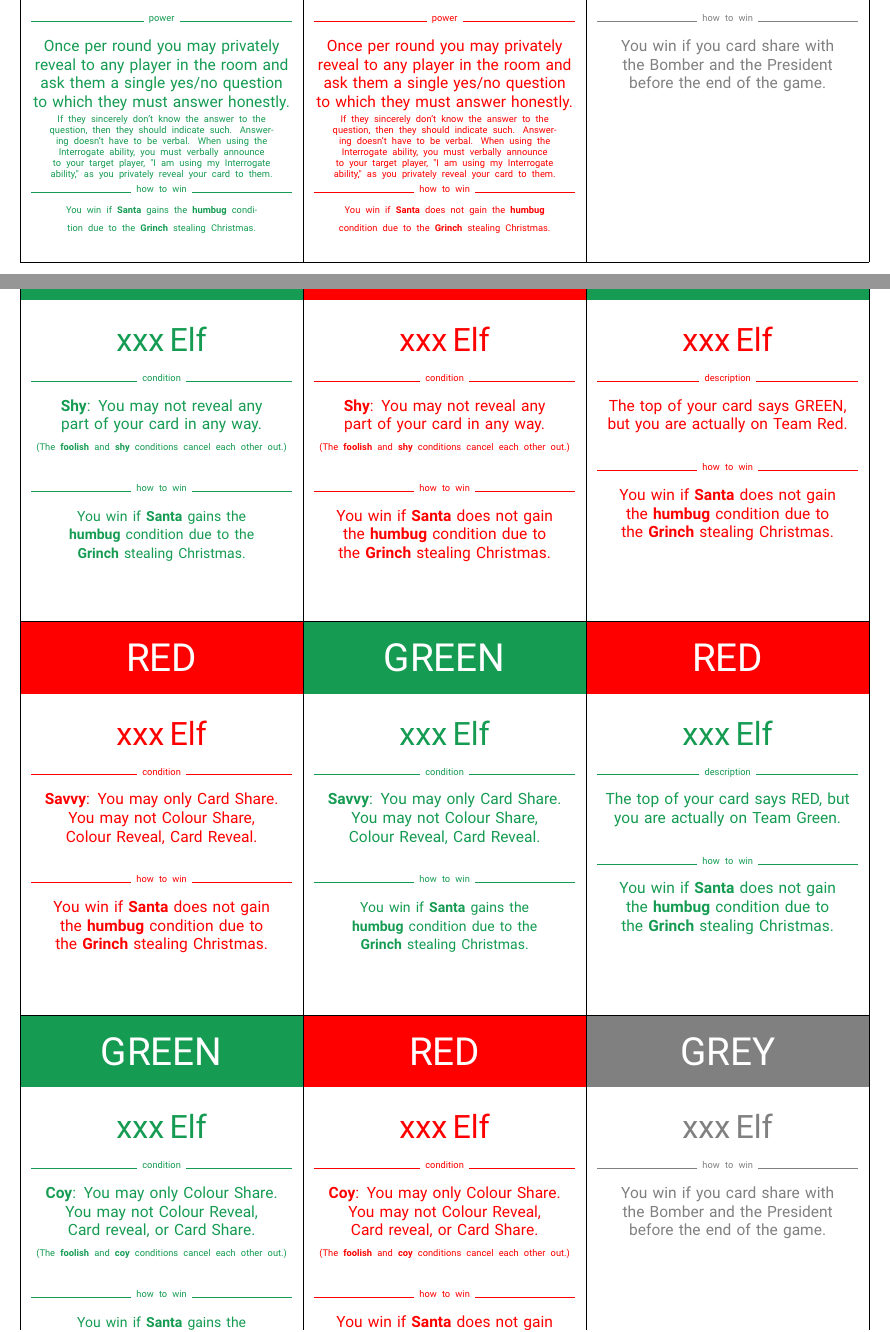
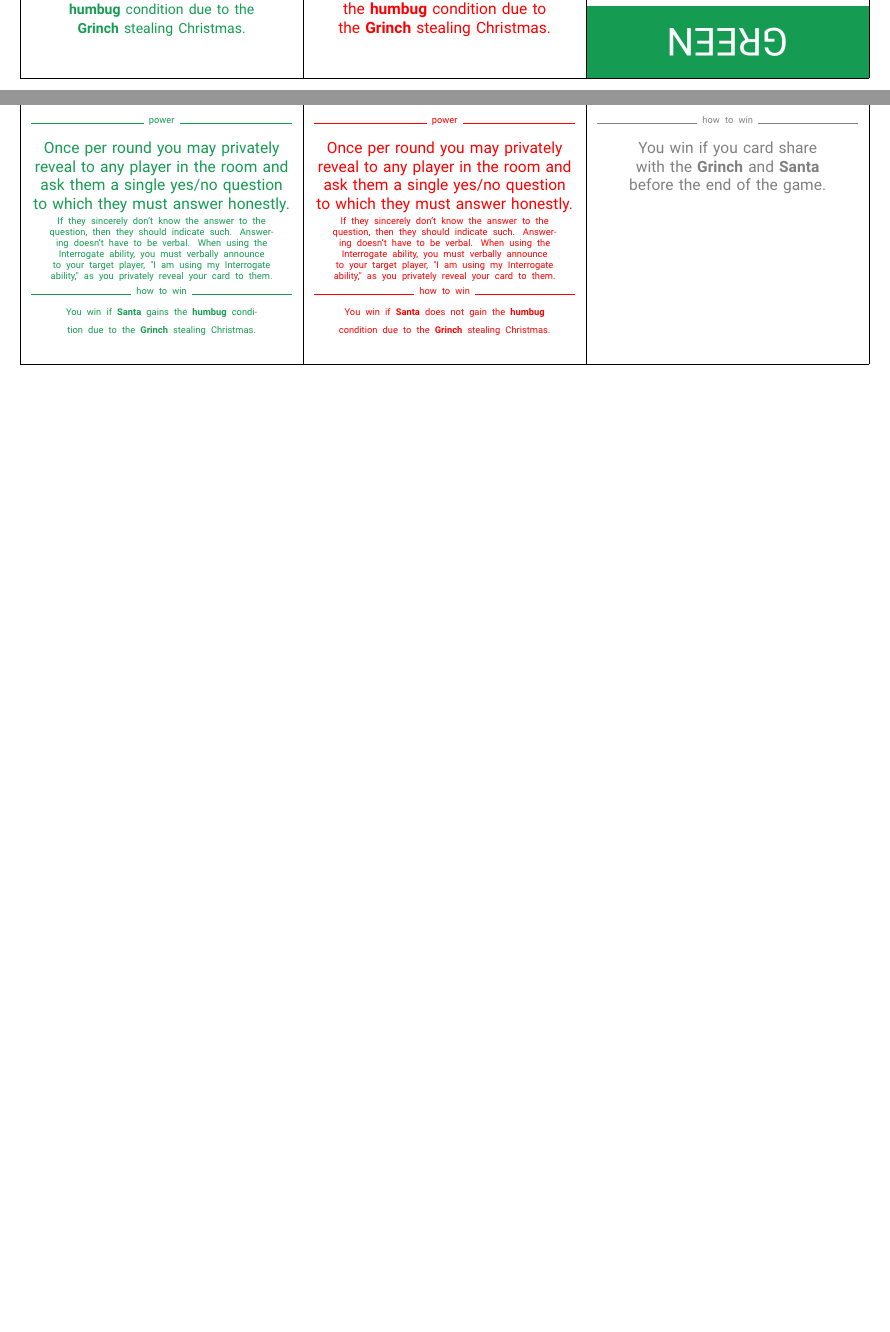
Before and after one commit to 2R1B-PnP/2R1B-Christmas-Edition, a LaTeX book (LaTeX/Reveal-Modifier Cards.tex): two parts of pages 5 and 7 of 8 before the commit and two parts of pages 1 and 5 of 6 after it, joined at a grey line, cut so that both start at the same text, the shorter picture padded with empty space. Compiled offline with pdfLaTeX.

Commit message:
fixed some spelling and old words.

```diff
--- a/LaTeX/Reveal-Modifier Cards.tex
+++ b/LaTeX/Reveal-Modifier Cards.tex
@@ -37,15 +37,9 @@
 	\winseperator
 	\small You win if \character{Santa} gains the \condition{humbug} condition due to the \character{Grinch} stealing Christmas.
 }
-
-
-
-%Margin-indstillinger:
-\setlrmarginsandblock{0.9cm}{*}{1} %angiver venstre-, så højremargin
-\setulmarginsandblock{1.49cm}{*}{1} %angiver øvre-, så nedremargin
+\setlrmarginsandblock{0.9cm}{*}{1}
+\setulmarginsandblock{1.49cm}{*}{1}
 \checkandfixthelayout[nearest]
-
-%Følgende giver en minimal sidehoved og sidefod hvor der kun er sidetal.
 \pagestyle{empty}
 
 \begin{document}
@@ -411,7 +405,7 @@
 \node[cardtext, text=gray] at (16,6.9) {
 	{\Huge MI6 Elf}
 	\\\winseperator
-	You win if you card share with the Bomber and the President before the end of the game.
+	You win if you card share with the \character{Grinch} and \character{Santa} before the end of the game.
 };
 
 \draw (0,0) -- (19.2,0);
@@ -432,99 +426,3 @@
 \includepdf[pages={1}, angle=90]{cardsbackground.pdf}
 \pagebreak
 
-\noindent \begin{tikzpicture}[outer sep=0]
-
-% xxx ELF (GREEN TEAM)
-\node[teamshare, fill=ForestGreen] (1) at (3.2,26.7) {\HUGE GREEN};
-\node[cardtext, text=ForestGreen] at (3.2,24.7) {
-	{\Huge xxx Elf}
-	\\\conditionseperator
-	\condition{Shy}: You may not reveal any part of your card in any way.
-	\\\vspace{0.05cm}
-	\tiny (The \condition{foolish} and \condition{shy} conditions cancel each other out.) \normalsize
-	\\\vspace{0.25cm}
-	\greenwinsection
-};
-
-% xxx ELF (RED TEAM)
-\node[teamshare, fill=red] at (9.6,26.7) {\HUGE RED};
-\node[cardtext, text=red] at (9.6,24.7) {
-	{\Huge xxx Elf}
-	\\\conditionseperator
-	\condition{Shy}: You may not reveal any part of your card in any way.
-	\\\vspace{0.05cm}
-	\tiny (The \condition{foolish} and \condition{shy} conditions cancel each other out.) \normalsize
-	\\\vspace{0.25cm}
-	\redwinsection
-};
-
-% xxx ELF (RED TEAM)
-\node[teamshare, fill=ForestGreen] at (16,26.7) {\HUGE GREEN};
-\node[cardtext, text=red] at (16,24.7) {
-	{\Huge xxx Elf}
-	\\\descriptionseperator
-	The top of your card says GREEN, but you are actually on Team Red.
-	\\\vspace{0.25cm}
-	\redwinsection
-};
-
-% xxx ELF (RED TEAM)
-\node[teamshare, fill=red] at (3.2,17.8) {\HUGE RED};
-\node[cardtext, text=red] at (3.2,15.8) {
-	{\Huge xxx Elf}
-	\\\conditionseperator
-	\condition{Savvy}: You may only Card Share. You may not Colour Share, Colour Reveal, Card Reveal.
-	\\\vspace{0.25cm}
-	\redwinsection
-};
-
-% xxx ELF (GREEN TEAM)
-\node[teamshare, fill=ForestGreen] at (9.6,17.8) {\HUGE GREEN};
-\node[cardtext, text=ForestGreen] at (9.6,15.8) {
-	{\Huge xxx Elf}
-	\\\conditionseperator
-	\condition{Savvy}: You may only Card Share. You may not Colour Share, Colour Reveal, Card Reveal.
-	\\\vspace{0.25cm}
-	\greenwinsection
-};
-
-% xxx ELF (GREEN TEAM)
-\node[teamshare, fill=red] at (16,17.8) {\HUGE RED};
-\node[cardtext, text=ForestGreen] at (16,15.8) {
-	{\Huge xxx Elf}
-	\\\descriptionseperator
-	The top of your card says RED, but you are actually on Team Green.
-	\\\vspace{0.25cm}
-	\redwinsection
-};
-
-% xxx ELF (GREEN TEAM)
-\node[teamshare, fill=ForestGreen] at (3.2,8.9) {\HUGE GREEN};
-\node[cardtext, text=ForestGreen] at (3.2,6.9) {
-	{\Huge xxx Elf}
-	\\\conditionseperator
-	\condition{Coy}: You may only Colour Share. You may not Colour Reveal, Card reveal, or Card Share.
-	\\\vspace{0.05cm}
-	\tiny (The \condition{foolish} and \condition{coy} conditions cancel each other out.) \normalsize
-	\\\vspace{0.25cm}
-	\greenwinsection
-};
-
-% xxx ELF (RED TEAM)
-\node[teamshare, fill=red] at (9.6,8.9) {\HUGE RED};
-\node[cardtext, text=red] at (9.6,6.9) {
-	{\Huge xxx Elf}
-	\\\conditionseperator
-	\condition{Coy}: You may only Colour Share. You may not Colour Reveal, Card reveal, or Card Share.
-	\\\vspace{0.05cm}
-	\tiny (The \condition{foolish} and \condition{coy} conditions cancel each other out.) \normalsize
-	\\\vspace{0.25cm}
-	\redwinsection
-};
-
-% xxx ELF
-\node[teamshare, fill=gray] at (16,8.9) {\HUGE GREY};
-\node[cardtext, text=gray] at (16,6.9) {
-	{\Huge xxx Elf}
-	\\\winseperator
-	You win if you card share with the Bomber and the President before the end of the game.
```
Also changed, not shown: LaTeX/Basic Cards.tex (+2 -9 lines), LaTeX/Behaviour Cards.tex (+14 -19 lines), LaTeX/Reveal-Modifier Cards.tex (28 more changed lines).
